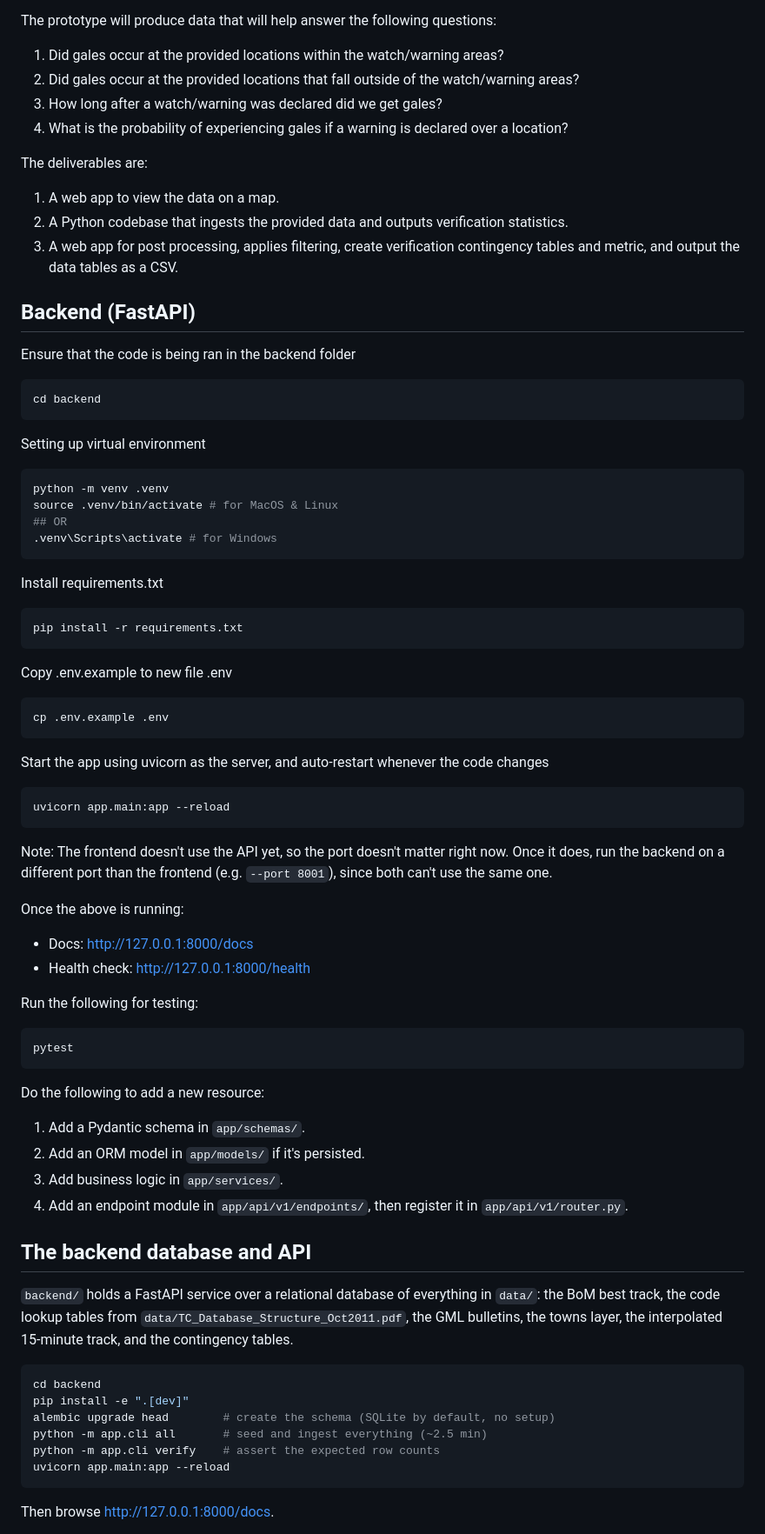
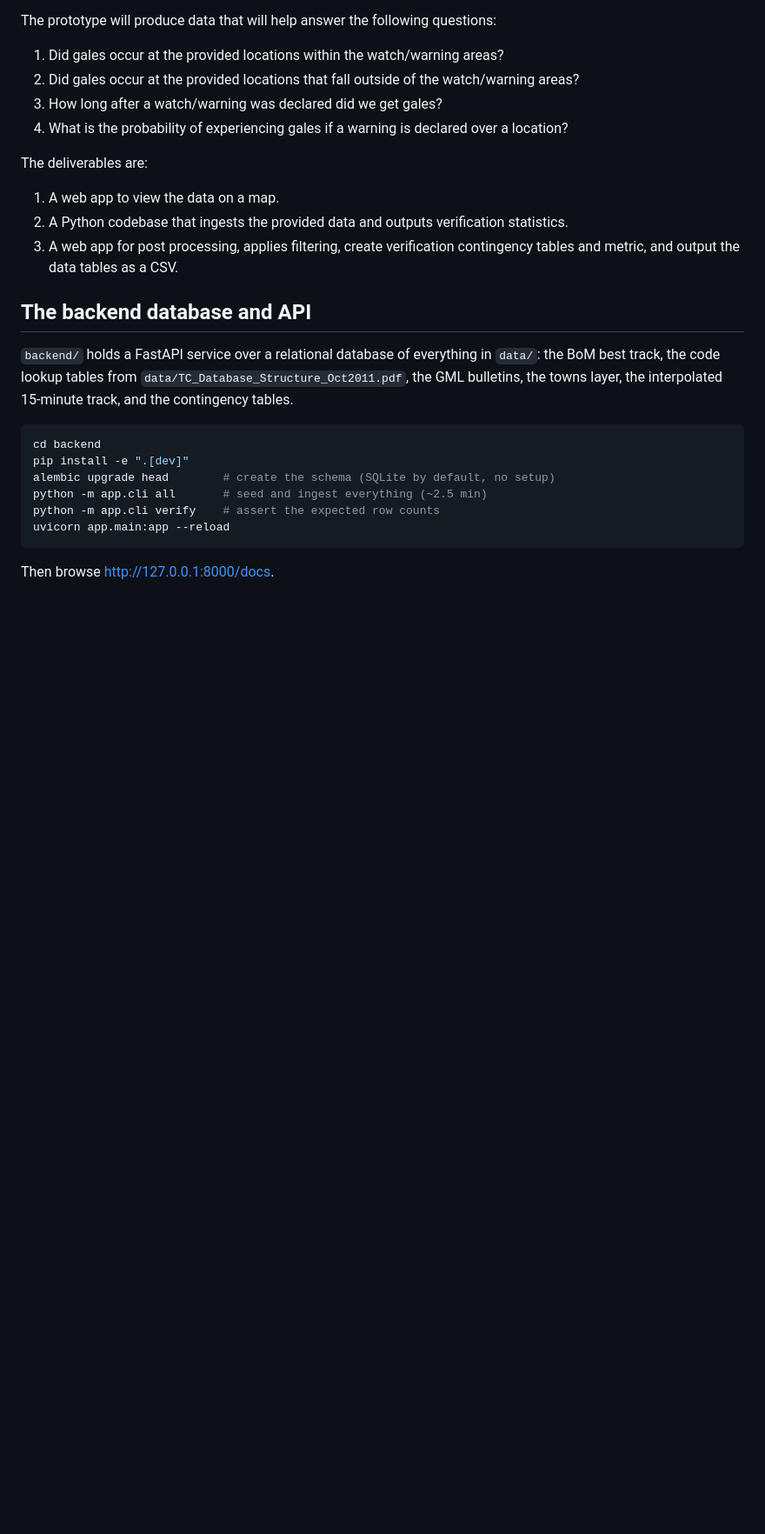
Before and after one commit to Lotto33/CITS3200_Group24_Cyclone_Verification, a Markdown page: README.md, the part around the change. Shown at 87% size. Rendered like a GitHub page; blank space fills up the shorter version.

Commit message:
update: remove unecessary content from README and add command for macOS/Linux in backend README

````diff
--- a/README.md
+++ b/README.md
@@ -24,53 +24,6 @@ The deliverables are:
 1. A web app to view the data on a map.
 2. A Python codebase that ingests the provided data and outputs verification statistics.
 3. A web app for post processing, applies filtering, create verification contingency tables and metric, and output the data tables as a CSV.
-
-## Backend (FastAPI)
-
-Ensure that the code is being ran in the backend folder
-```bash
-cd backend
-```
-Setting up virtual environment
-```bash
-python -m venv .venv
-source .venv/bin/activate # for MacOS & Linux
-## OR
-.venv\Scripts\activate # for Windows
-```
-
-Install requirements.txt
-```bash
-pip install -r requirements.txt
-```
-
-Copy .env.example to new file .env
-```bash
-cp .env.example .env
-```
-
-Start the app using uvicorn as the server, and auto-restart whenever the code changes
-```bash
-uvicorn app.main:app --reload
-```
-Note: The frontend doesn't use the API yet, so the port doesn't matter right now. Once it does, run the backend on a different port than the frontend (e.g. `--port 8001`), since both can't use the same one.
-
-Once the above is running:
-- Docs: http://127.0.0.1:8000/docs
-- Health check: http://127.0.0.1:8000/health
-
-Run the following for testing:
-```bash
-pytest
-```
-
-Do the following to add a new resource:
-1. Add a Pydantic schema in `app/schemas/`.
-2. Add an ORM model in `app/models/` if it's persisted.
-3. Add business logic in `app/services/`.
-4. Add an endpoint module in `app/api/v1/endpoints/`, then register it in
-   `app/api/v1/router.py`.
-
 
 ## The backend database and API
 
````
Also changed, not shown: backend/README.md (+1 -0 lines).
